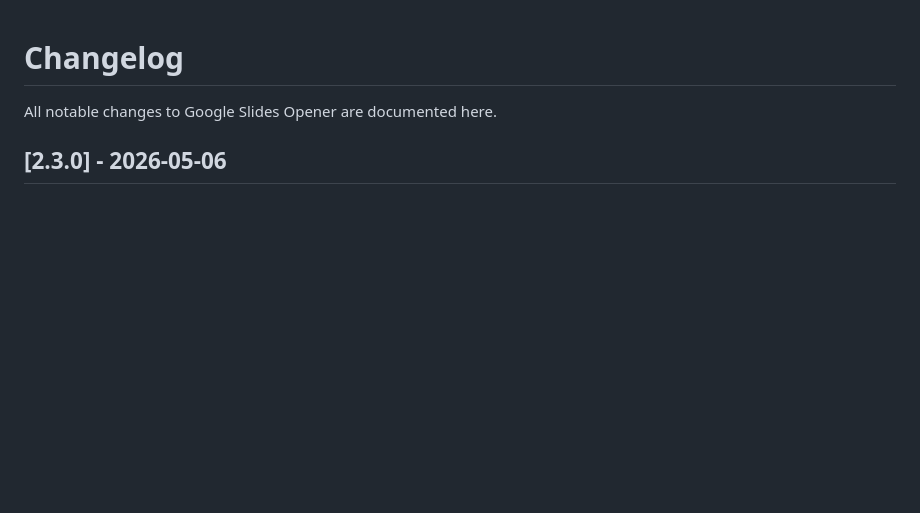
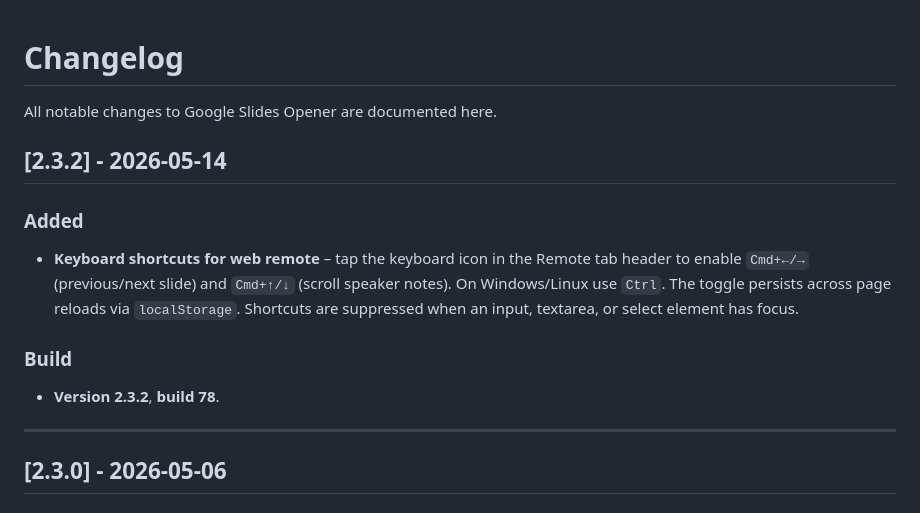
Before and after one commit to TomsFaire/Google-Slides-Controller, a Markdown page: CHANGELOG.md, the part around the change. Rendered like a GitHub page; blank space fills up the shorter version.

```diff
--- a/CHANGELOG.md
+++ b/CHANGELOG.md
@@ -1,6 +1,16 @@
 # Changelog
 
 All notable changes to Google Slides Opener are documented here.
+
+## [2.3.2] - 2026-05-14
+
+### Added
+- **Keyboard shortcuts for web remote** – tap the keyboard icon in the Remote tab header to enable `Cmd+←/→` (previous/next slide) and `Cmd+↑/↓` (scroll speaker notes). On Windows/Linux use `Ctrl`. The toggle persists across page reloads via `localStorage`. Shortcuts are suppressed when an input, textarea, or select element has focus.
+
+### Build
+- **Version 2.3.2**, **build 78**.
+
+---
 
 ## [2.3.0] - 2026-05-06
 
```
Also changed, not shown: README.md (+1 -0 lines).
